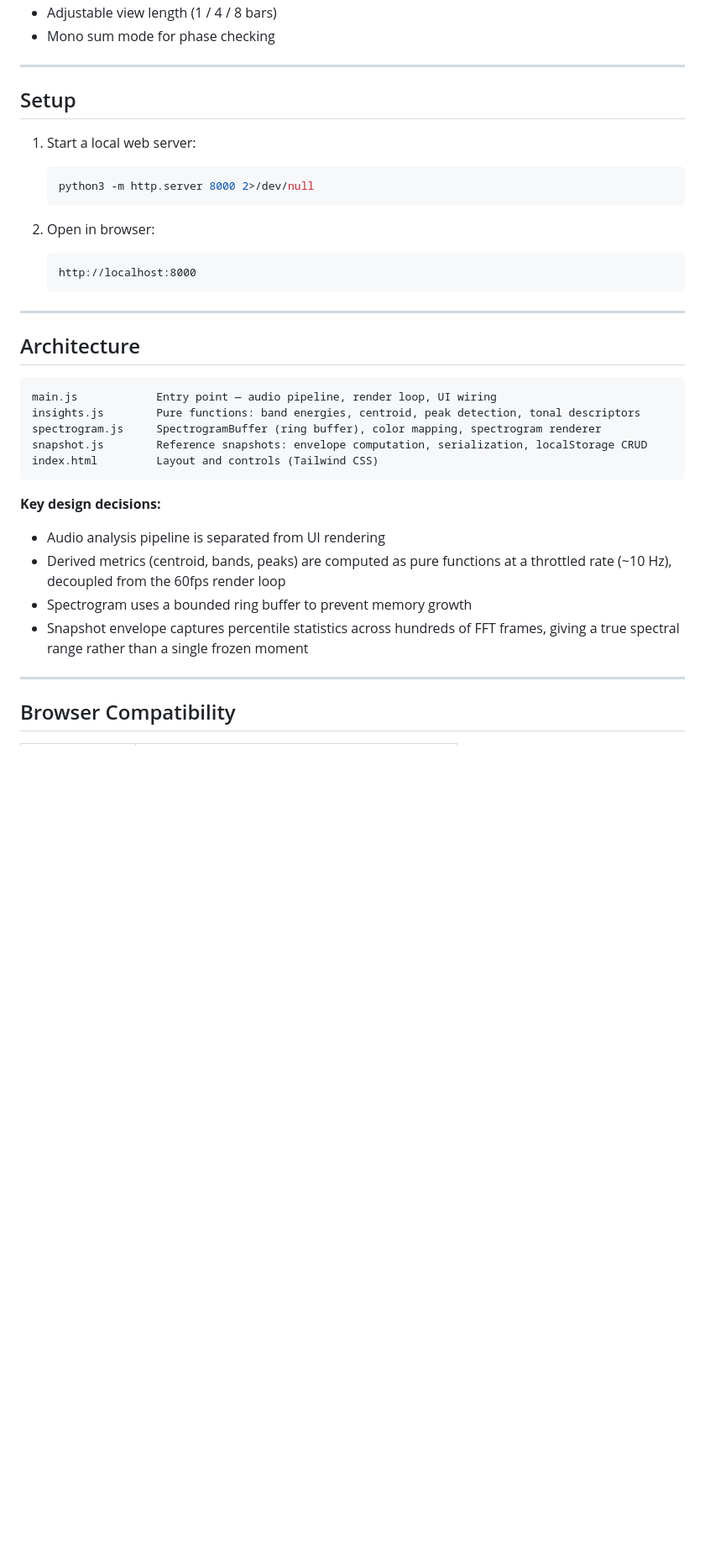
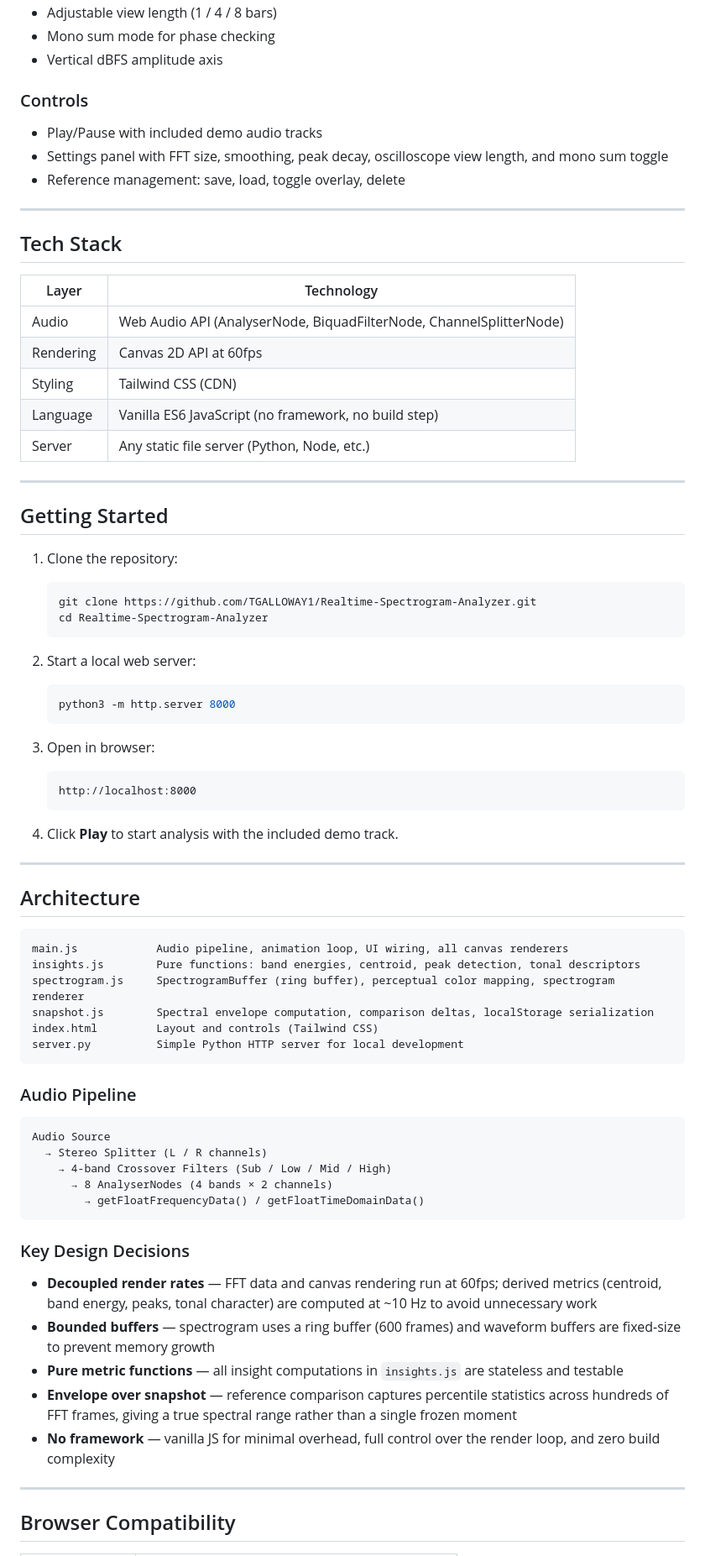
Before and after one commit to TGALLOWAY1/Realtime-Spectrum-Analyzer, a Markdown page: README.md, the part around one of its changes. Shown at 84% size. Rendered like a GitHub page; blank space fills up the shorter version.

````diff
--- a/README.md
+++ b/README.md
@@ -47,37 +56,76 @@ A browser-based real-time audio analysis tool for music production and sound des
 - Adjustable view length (1 / 4 / 8 bars)
 - Mono sum mode for phase checking
+- Vertical dBFS amplitude axis
+
+### Controls
+- Play/Pause with included demo audio tracks
+- Settings panel with FFT size, smoothing, peak decay, oscilloscope view length, and mono sum toggle
+- Reference management: save, load, toggle overlay, delete
 
 ---
 
-## Setup
+## Tech Stack
 
-1. Start a local web server:
+| Layer | Technology |
+|-------|-----------|
+| Audio | Web Audio API (AnalyserNode, BiquadFilterNode, ChannelSplitterNode) |
+| Rendering | Canvas 2D API at 60fps |
+| Styling | Tailwind CSS (CDN) |
+| Language | Vanilla ES6 JavaScript (no framework, no build step) |
+| Server | Any static file server (Python, Node, etc.) |
+
+---
+
+## Getting Started
+
+1. Clone the repository:
    ```bash
-   python3 -m http.server 8000 2>/dev/null
+   git clone https://github.com/TGALLOWAY1/Realtime-Spectrogram-Analyzer.git
+   cd Realtime-Spectrogram-Analyzer
    ```
 
-2. Open in browser:
+2. Start a local web server:
+   ```bash
+   python3 -m http.server 8000
+   ```
+
+3. Open in browser:
    ```
    http://localhost:8000
    ```
+
+4. Click **Play** to start analysis with the included demo track.
 
 ---
 
 ## Architecture
 
 ```
-main.js            Entry point — audio pipeline, render loop, UI wiring
+main.js            Audio pipeline, animation loop, UI wiring, all canvas renderers
 insights.js        Pure functions: band energies, centroid, peak detection, tonal descriptors
-spectrogram.js     SpectrogramBuffer (ring buffer), color mapping, spectrogram renderer
-snapshot.js        Reference snapshots: envelope computation, serialization, localStorage CRUD
+spectrogram.js     SpectrogramBuffer (ring buffer), perceptual color mapping, spectrogram renderer
+snapshot.js        Spectral envelope computation, comparison deltas, localStorage serialization
 index.html         Layout and controls (Tailwind CSS)
+server.py          Simple Python HTTP server for local development
 ```
 
-**Key design decisions:**
-- Audio analysis pipeline is separated from UI rendering
-- Derived metrics (centroid, bands, peaks) are computed as pure functions at a throttled rate (~10 Hz), decoupled from the 60fps render loop
-- Spectrogram uses a bounded ring buffer to prevent memory growth
-- Snapshot envelope captures percentile statistics across hundreds of FFT frames, giving a true spectral range rather than a single frozen moment
+### Audio Pipeline
+
+```
+Audio Source
+  → Stereo Splitter (L / R channels)
+    → 4-band Crossover Filters (Sub / Low / Mid / High)
+      → 8 AnalyserNodes (4 bands × 2 channels)
+        → getFloatFrequencyData() / getFloatTimeDomainData()
+```
+
+### Key Design Decisions
+
+- **Decoupled render rates** — FFT data and canvas rendering run at 60fps; derived metrics (centroid, band energy, peaks, tonal character) are computed at ~10 Hz to avoid unnecessary work
+- **Bounded buffers** — spectrogram uses a ring buffer (600 frames) and waveform buffers are fixed-size to prevent memory growth
+- **Pure metric functions** — all insight computations in `insights.js` are stateless and testable
+- **Envelope over snapshot** — reference comparison captures percentile statistics across hundreds of FFT frames, giving a true spectral range rather than a single frozen moment
+- **No framework** — vanilla JS for minimal overhead, full control over the render loop, and zero build complexity
 
 ---
 
````
Also changed, not shown: other parts of README.md (+25 -24 lines).
